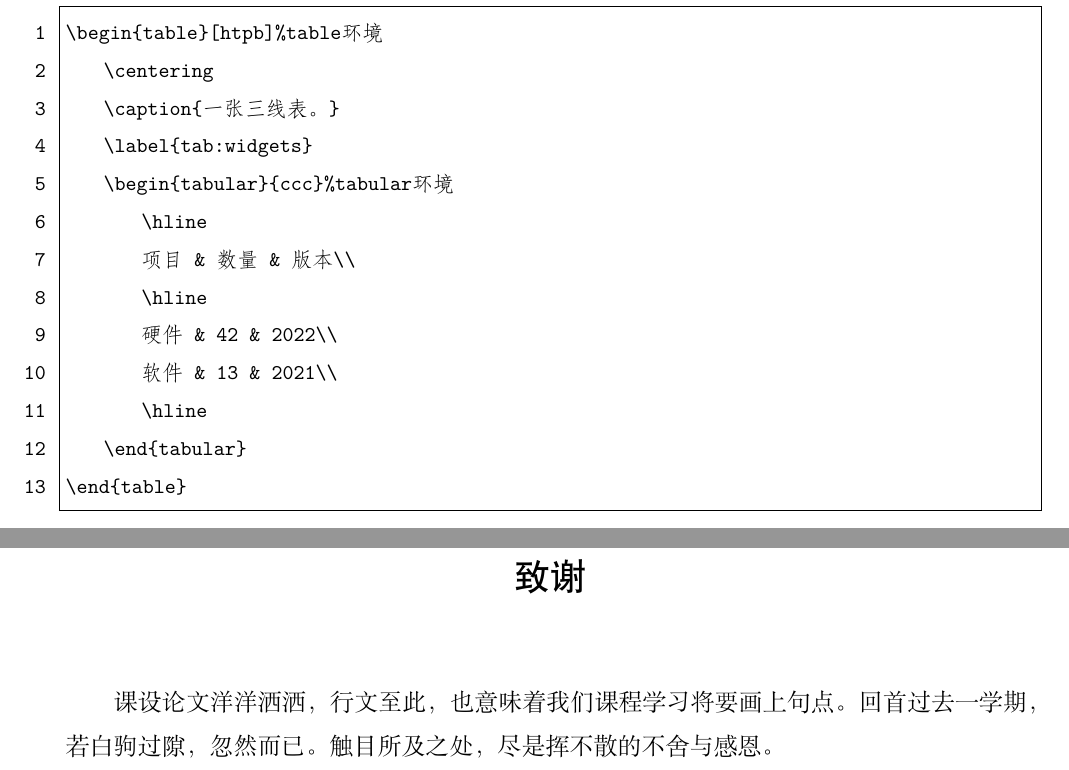
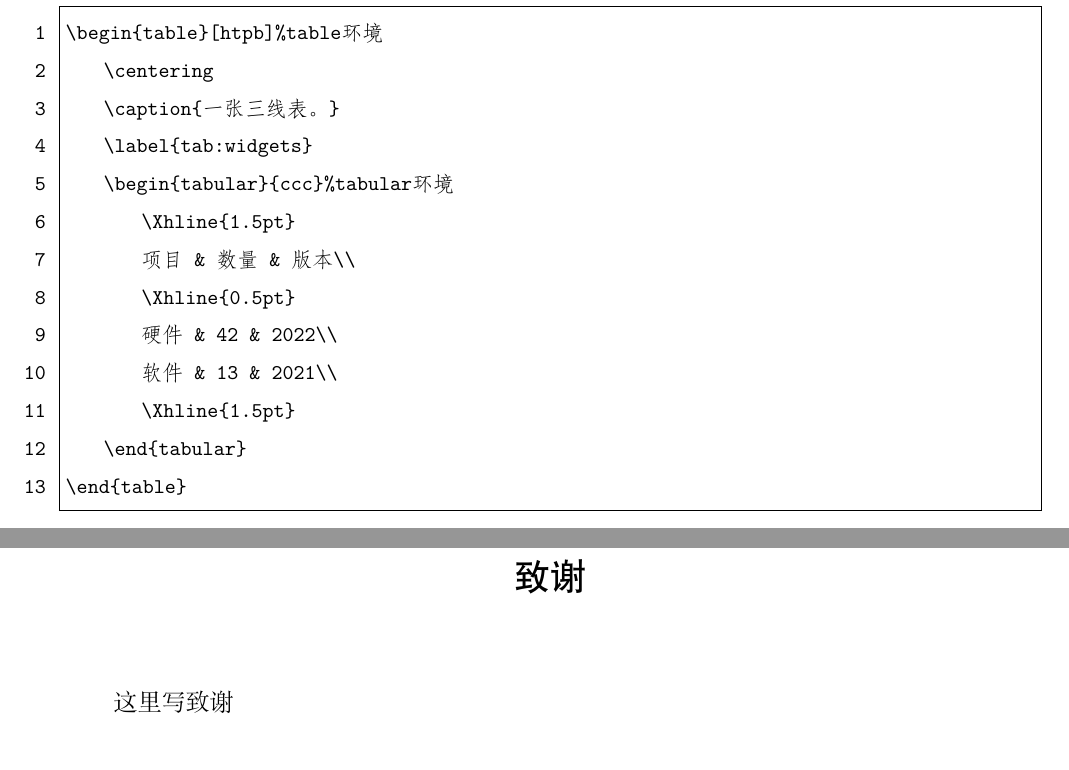
Before and after one commit to jiangtengkexin/NJFU-Thesis, a LaTeX thesis (main.tex): two parts of pages 22 and 25 of 25, joined at a grey line, cut so that both start at the same text. Compiled offline with XeLaTeX; a missing font is replaced by an installed copy or a similar font.

Commit message:
Update main.tex

```diff
--- a/main.tex
+++ b/main.tex
@@ -562,12 +562,12 @@ E=mc^2 \qedhere
     \caption{一张三线表。}
     \label{tab:widgets}
     \begin{tabular}{ccc}%tabular环境
-        \hline
+        \Xhline{1.5pt}
         项目 & 数量 & 版本\\
-        \hline
+        \Xhline{0.5pt}
         硬件 & 42  & 2022\\
         软件 & 13  & 2021\\
-        \hline
+        \Xhline{1.5pt}
     \end{tabular}
 \end{table}
 \end{lstlisting}
@@ -608,5 +608,5 @@ E=mc^2 \qedhere
 \newpage
 \addcontentsline{toc}{chapter}{致谢}\tolerance=500 %将致谢放进目录
 \chapter*{致谢}
-\qquad 课设论文洋洋洒洒，行文至此，也意味着我们课程学习将要画上句点。回首过去一学期，若白驹过隙，忽然而已。触目所及之处，尽是挥不散的不舍与感恩。\par
+\qquad 这里写致谢\par
 \end{document}
```
Also changed, not shown: main.tex (8 more changed lines).
